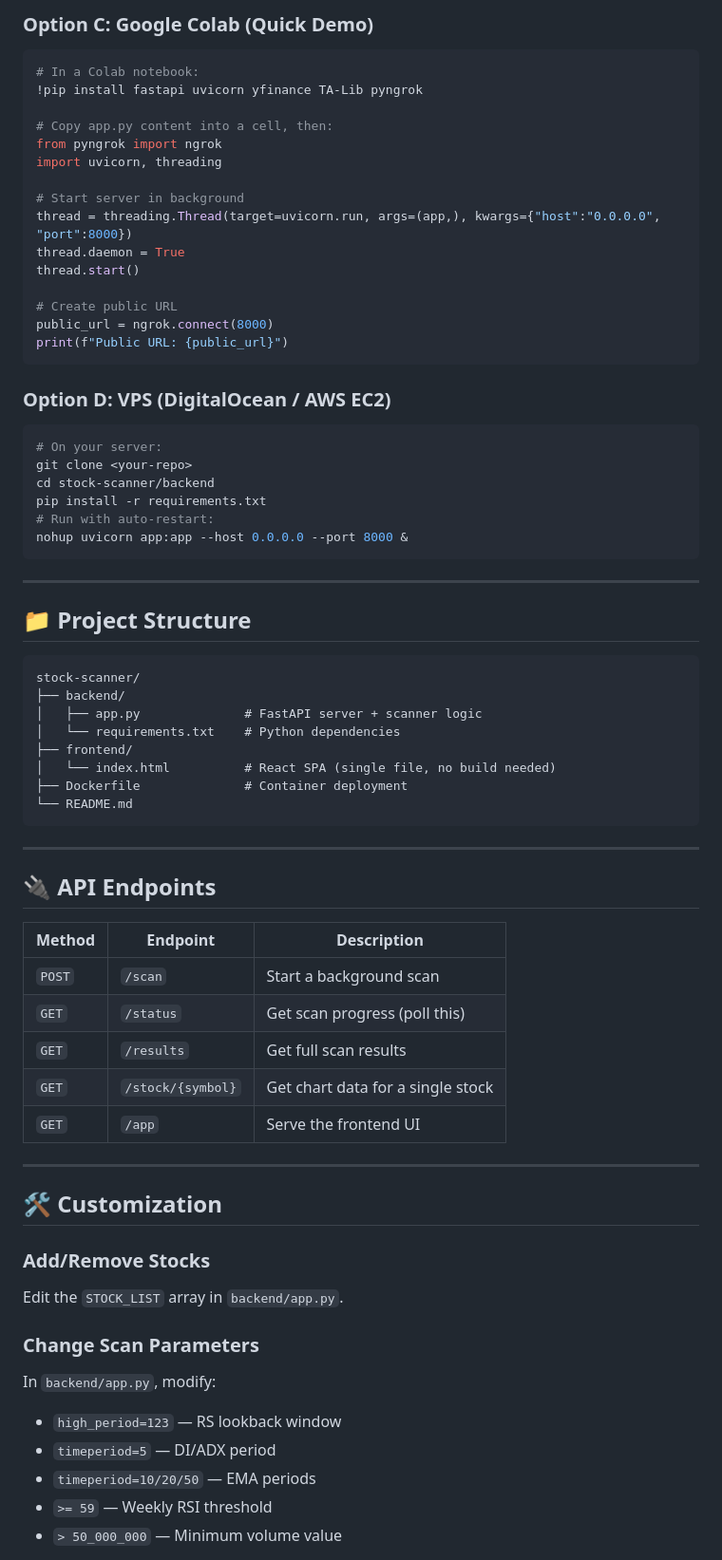
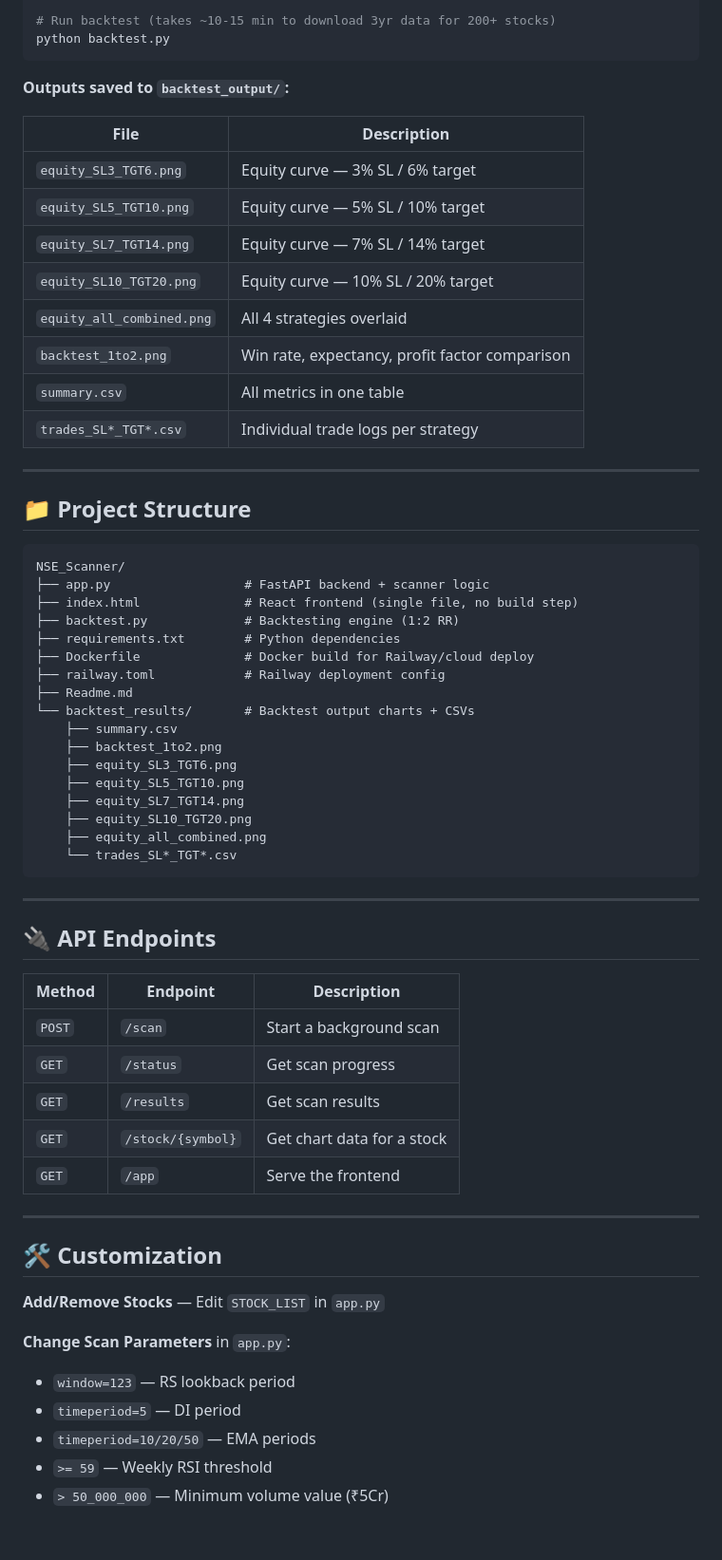
Before and after one commit to ayush9492/NSE_Scanner, a Markdown page: Readme.md, the part around one of its changes. Shown at 95% size. GitHub-like rendering; blank space fills up the shorter version.

````diff
--- a/Readme.md
+++ b/Readme.md
@@ -98,47 +112,42 @@ python app.py
-### Option C: Google Colab (Quick Demo)
-
-```python
-# In a Colab notebook:
-!pip install fastapi uvicorn yfinance TA-Lib pyngrok
-
-# Copy app.py content into a cell, then:
-from pyngrok import ngrok
-import uvicorn, threading
-
-# Start server in background
-thread = threading.Thread(target=uvicorn.run, args=(app,), kwargs={"host":"0.0.0.0", "port":8000})
-thread.daemon = True
-thread.start()
-
-# Create public URL
-public_url = ngrok.connect(8000)
-print(f"Public URL: {public_url}")
+# Run backtest (takes ~10-15 min to download 3yr data for 200+ stocks)
+python backtest.py
 ```
 
-### Option D: VPS (DigitalOcean / AWS EC2)
+**Outputs saved to `backtest_output/`:**
 
-```bash
-# On your server:
-git clone <your-repo>
-cd stock-scanner/backend
-pip install -r requirements.txt
-# Run with auto-restart:
-nohup uvicorn app:app --host 0.0.0.0 --port 8000 &
-```
+| File | Description |
+|------|-------------|
+| `equity_SL3_TGT6.png` | Equity curve — 3% SL / 6% target |
+| `equity_SL5_TGT10.png` | Equity curve — 5% SL / 10% target |
+| `equity_SL7_TGT14.png` | Equity curve — 7% SL / 14% target |
+| `equity_SL10_TGT20.png` | Equity curve — 10% SL / 20% target |
+| `equity_all_combined.png` | All 4 strategies overlaid |
+| `backtest_1to2.png` | Win rate, expectancy, profit factor comparison |
+| `summary.csv` | All metrics in one table |
+| `trades_SL*_TGT*.csv` | Individual trade logs per strategy |
 
 ---
 
 ## 📁 Project Structure
 
 ```
-stock-scanner/
-├── backend/
-│   ├── app.py              # FastAPI server + scanner logic
-│   └── requirements.txt    # Python dependencies
-├── frontend/
-│   └── index.html          # React SPA (single file, no build needed)
-├── Dockerfile              # Container deployment
-└── README.md
+NSE_Scanner/
+├── app.py                  # FastAPI backend + scanner logic
+├── index.html              # React frontend (single file, no build step)
+├── backtest.py             # Backtesting engine (1:2 RR)
+├── requirements.txt        # Python dependencies
+├── Dockerfile              # Docker build for Railway/cloud deploy
+├── railway.toml            # Railway deployment config
+├── Readme.md
+└── backtest_results/       # Backtest output charts + CSVs
+    ├── summary.csv
+    ├── backtest_1to2.png
+    ├── equity_SL3_TGT6.png
+    ├── equity_SL5_TGT10.png
+    ├── equity_SL7_TGT14.png
+    ├── equity_SL10_TGT20.png
+    ├── equity_all_combined.png
+    └── trades_SL*_TGT*.csv
 ```
 
 ---
@@ -148,23 +157,21 @@ stock-scanner/
 | Method | Endpoint | Description |
 |--------|----------|-------------|
 | `POST` | `/scan` | Start a background scan |
-| `GET` | `/status` | Get scan progress (poll this) |
-| `GET` | `/results` | Get full scan results |
-| `GET` | `/stock/{symbol}` | Get chart data for a single stock |
-| `GET` | `/app` | Serve the frontend UI |
+| `GET` | `/status` | Get scan progress |
+| `GET` | `/results` | Get scan results |
+| `GET` | `/stock/{symbol}` | Get chart data for a stock |
+| `GET` | `/app` | Serve the frontend |
 
 ---
 
 ## 🛠️ Customization
 
-### Add/Remove Stocks
-Edit the `STOCK_LIST` array in `backend/app.py`.
+**Add/Remove Stocks** — Edit `STOCK_LIST` in `app.py`
 
-### Change Scan Parameters
-In `backend/app.py`, modify:
-- `high_period=123` — RS lookback window
-- `timeperiod=5` — DI/ADX period
+**Change Scan Parameters** in `app.py`:
+- `window=123` — RS lookback period
+- `timeperiod=5` — DI period
 - `timeperiod=10/20/50` — EMA periods
 - `>= 59` — Weekly RSI threshold
-- `> 50_000_000` — Minimum volume value
+- `> 50_000_000` — Minimum volume value (₹5Cr)
 
````
Also changed, not shown: other parts of Readme.md (+96 -71 lines).
